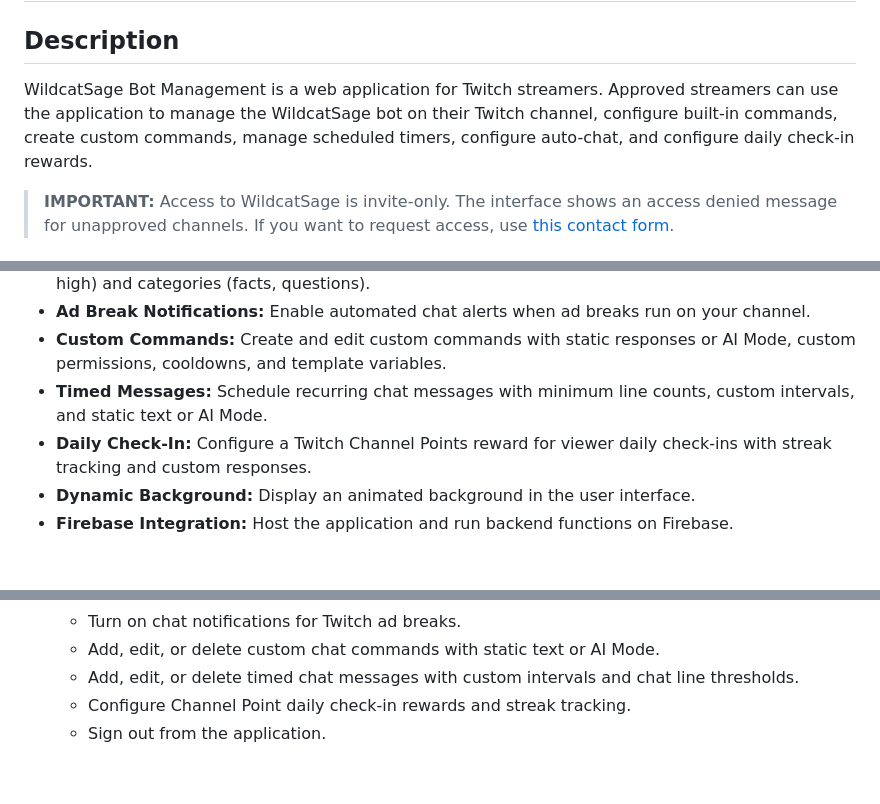
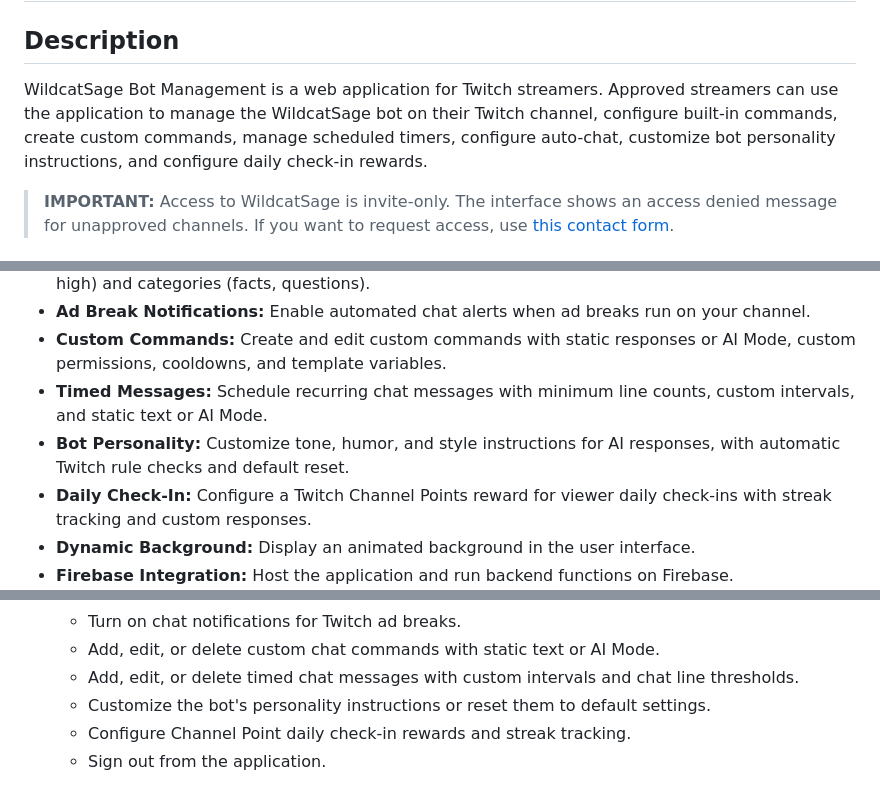
Before and after one commit to detekoi/chatsage-web-ui, a Markdown page: README.md, 3 parts joined by grey strips. Rendered like a GitHub page; blank space fills up the shorter version.

Commit message:
docs: add bot personality customization features to project description and feature list

```diff
--- a/README.md
+++ b/README.md
@@ -2,7 +2,7 @@
 
 ## Description
 
-WildcatSage Bot Management is a web application for Twitch streamers. Approved streamers can use the application to manage the WildcatSage bot on their Twitch channel, configure built-in commands, create custom commands, manage scheduled timers, configure auto-chat, and configure daily check-in rewards.
+WildcatSage Bot Management is a web application for Twitch streamers. Approved streamers can use the application to manage the WildcatSage bot on their Twitch channel, configure built-in commands, create custom commands, manage scheduled timers, configure auto-chat, customize bot personality instructions, and configure daily check-in rewards.
 
 > **IMPORTANT:** Access to WildcatSage is invite-only. The interface shows an access denied message for unapproved channels. If you want to request access, use [this contact form](https://parfaitfair.com/#contact).
 
@@ -16,6 +16,7 @@ WildcatSage Bot Management is a web application for Twitch streamers. Approved s
 - **Ad Break Notifications:** Enable automated chat alerts when ad breaks run on your channel.
 - **Custom Commands:** Create and edit custom commands with static responses or AI Mode, custom permissions, cooldowns, and template variables.
 - **Timed Messages:** Schedule recurring chat messages with minimum line counts, custom intervals, and static text or AI Mode.
+- **Bot Personality:** Customize tone, humor, and style instructions for AI responses, with automatic Twitch rule checks and default reset.
 - **Daily Check-In:** Configure a Twitch Channel Points reward for viewer daily check-ins with streak tracking and custom responses.
 - **Dynamic Background:** Display an animated background in the user interface.
 - **Firebase Integration:** Host the application and run backend functions on Firebase.
@@ -90,5 +91,6 @@ firebase deploy
    - Turn on chat notifications for Twitch ad breaks.
    - Add, edit, or delete custom chat commands with static text or AI Mode.
    - Add, edit, or delete timed chat messages with custom intervals and chat line thresholds.
+   - Customize the bot's personality instructions or reset them to default settings.
    - Configure Channel Point daily check-in rewards and streak tracking.
    - Sign out from the application.
```
